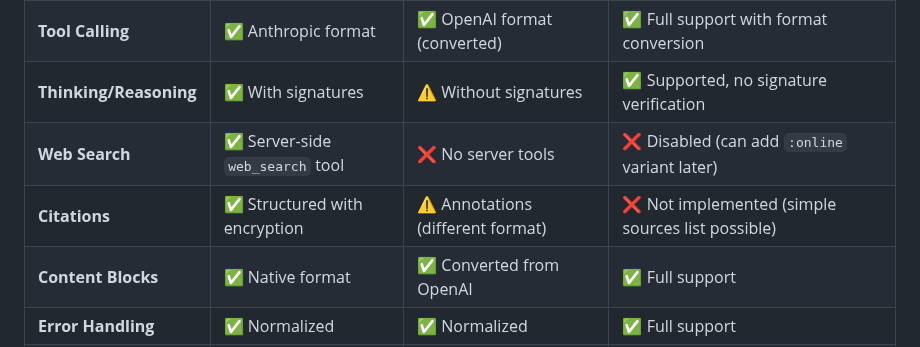
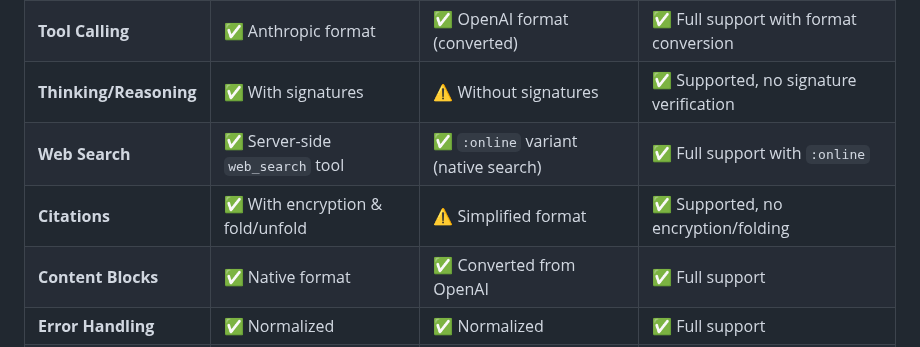
Before and after one commit to andreasjansson/greger.el, a Markdown page: OPENROUTER_REFACTOR.md, the part around the change. Drawn GitHub-style.

Commit message:
Update feature comparison table to show web search support

```diff
--- a/OPENROUTER_REFACTOR.md
+++ b/OPENROUTER_REFACTOR.md
@@ -1189,8 +1189,8 @@ This provides functional web search with citations - just in a slightly differen
 | **Basic Streaming** | ✅ SSE with `data:` events | ✅ SSE with `data:` events | ✅ Full support |
 | **Tool Calling** | ✅ Anthropic format | ✅ OpenAI format (converted) | ✅ Full support with format conversion |
 | **Thinking/Reasoning** | ✅ With signatures | ⚠️ Without signatures | ✅ Supported, no signature verification |
-| **Web Search** | ✅ Server-side `web_search` tool | ❌ No server tools | ❌ Disabled (can add `:online` variant later) |
-| **Citations** | ✅ Structured with encryption | ⚠️ Annotations (different format) | ❌ Not implemented (simple sources list possible) |
+| **Web Search** | ✅ Server-side `web_search` tool | ✅ `:online` variant (native search) | ✅ Full support with `:online` |
+| **Citations** | ✅ With encryption & fold/unfold | ⚠️ Simplified format | ✅ Supported, no encryption/folding |
 | **Content Blocks** | ✅ Native format | ✅ Converted from OpenAI | ✅ Full support |
 | **Error Handling** | ✅ Normalized | ✅ Normalized | ✅ Full support |
 | **Cancellation** | ✅ Interrupt process | ✅ Interrupt process | ✅ Full support |
```
